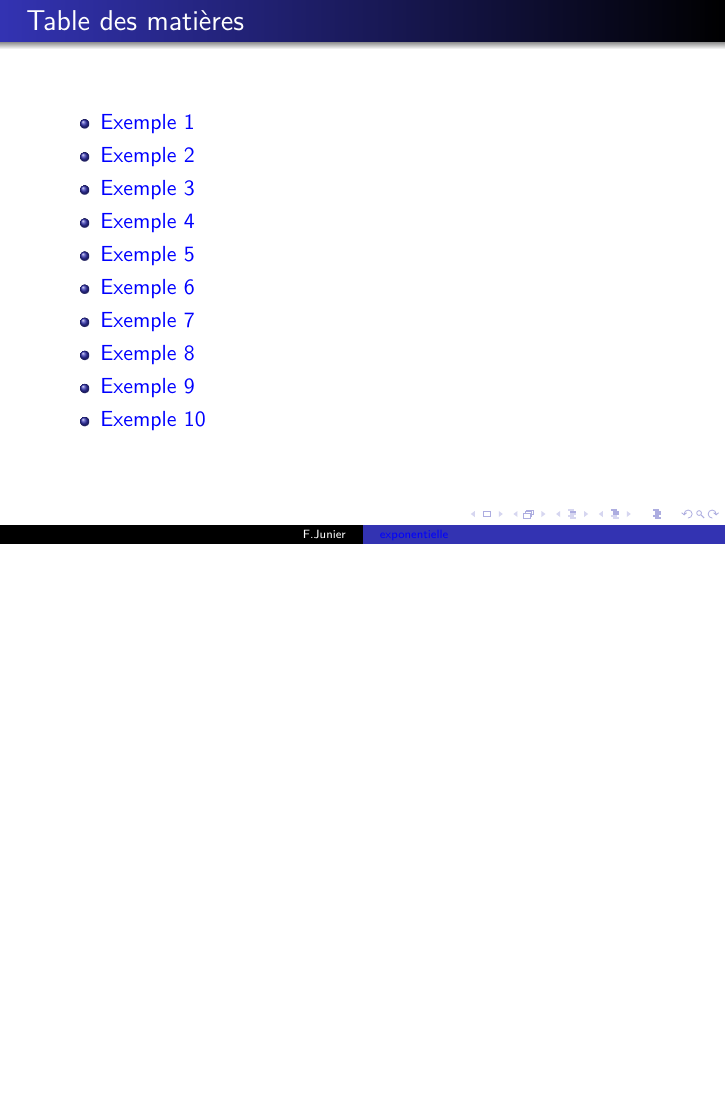
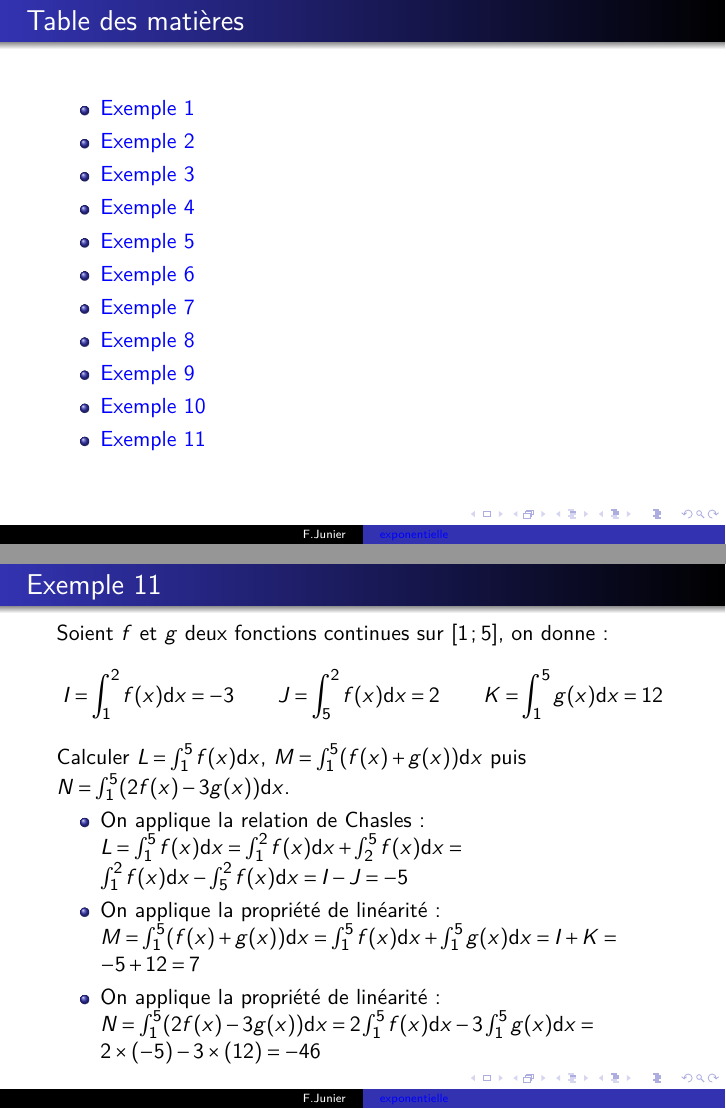
Before and after one commit to frederic-junier/TS-2019-2020, LaTeX slides (CalculIntegral/Corrige-Cours-CalculIntegralPartie2-2020.tex): page 2 of 31 before the commit and pages 2 and 32 of 32 after it, the two joined at a grey line, the shorter picture padded with empty space. Compiled offline with pdfLaTeX.

Commit message:
2020-03-23-21h20

```diff
--- a/CalculIntegral/Corrige-Cours-CalculIntegralPartie2-2020.tex
+++ b/CalculIntegral/Corrige-Cours-CalculIntegralPartie2-2020.tex
@@ -552,6 +552,7 @@ _{\substack{x \to #1 \\ x > #1 }} #2}
 			\item \hyperlink{exemple8}{Exemple 8}
 			\item \hyperlink{exemple9}{Exemple 9}
 				\item \hyperlink{exemple10}{Exemple 10}
+						\item \hyperlink{exemple11}{Exemple 11}
 \end{itemize}
 
 \end{frame}
@@ -1131,4 +1131,35 @@ Finalement, on a  $\boxed{\displaystyle\int_{-1}^{1}f(x)\dx = \frac{\pi}{4}}$.
 \end{frame}
 
 
+
+\begin{frame}
+\frametitle{Exemple  11}
+\label{exemple11}
+
+Soient $f$ et $g$ deux fonctions continues sur $\Interff{1}{5}$, on donne :
+$$I=\int_{1}^{2} f(x)\dx=-3   \qquad J=\int_{5}^{2} f(x)\dx=2 \qquad  K=\int_{1}^{5} g(x)\dx=12$$
+Calculer $L=\int_{1}^{5} f(x)\dx$, $M=\int_{1}^{5} (f(x)+g(x))\dx$ puis $N=\int_{1}^{5} (2f(x)-3g(x))\dx$.
+
+\begin{itemize}
+
+\item  On applique la relation de Chasles :
+
+$L=\int_{1}^{5} f(x)\dx =\int_{1}^{2} f(x)\dx + \int_{2}^{5} f(x)\dx  = \int_{1}^{2} f(x)\dx  - \int_{5}^{2} f(x)\dx = I - J=-5 $
+
+\item On applique la propriété de linéarité  :
+
+$M=\int_{1}^{5} (f(x)+g(x))\dx = \int_{1}^{5} f(x)\dx  + \int_{1}^{5} g(x)\dx  = I + K = -5+12=7$
+
+
+\item On applique la propriété de linéarité  :
+
+$N=\int_{1}^{5} (2f(x)-3g(x))\dx=2\int_{1}^{5}f(x)\dx - 3 \int_{1}^{5}g(x)\dx = 2 \times (-5) -3 \times (12)= -46$
+
+\end{itemize}
+
+
+\end{frame}
+
+
+
 \end{document}
```
Also changed, not shown: CalculIntegral/Corrige-Cours-CalculIntegralPartie2-2020.pdf, CalculIntegral/Corrige-Cours-CalculIntegralPartie2-2020.tex (3 more changed lines), 5 other files.
